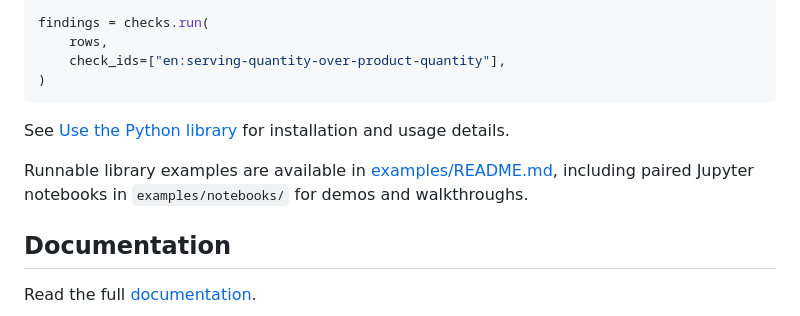
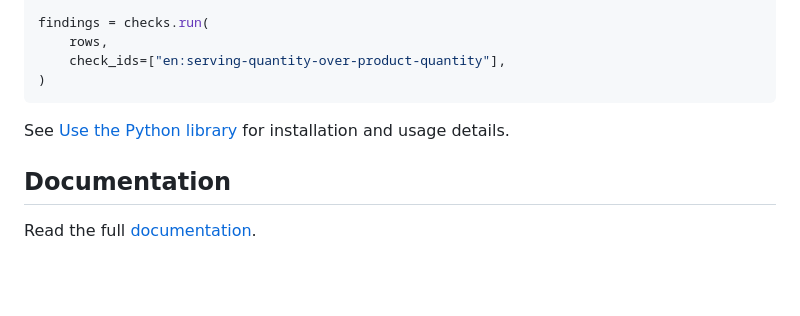
Before and after one commit to bobcorn/openfoodfacts-data-quality, a Markdown page: README.md, the part around the change. Drawn GitHub-style; blank space fills up the shorter version.

Commit message:
docs: update documentation (#47)

```diff
--- a/README.md
+++ b/README.md
@@ -115,9 +115,6 @@ findings = checks.run(
 See [Use the Python library](docs/how-to/use-the-python-library.md) for
 installation and usage details.
 
-Runnable library examples are available in [examples/README.md](examples/README.md),
-including paired Jupyter notebooks in `examples/notebooks/` for demos and walkthroughs.
-
 ## Documentation
 
 Read the full [documentation](docs/index.md).
```
